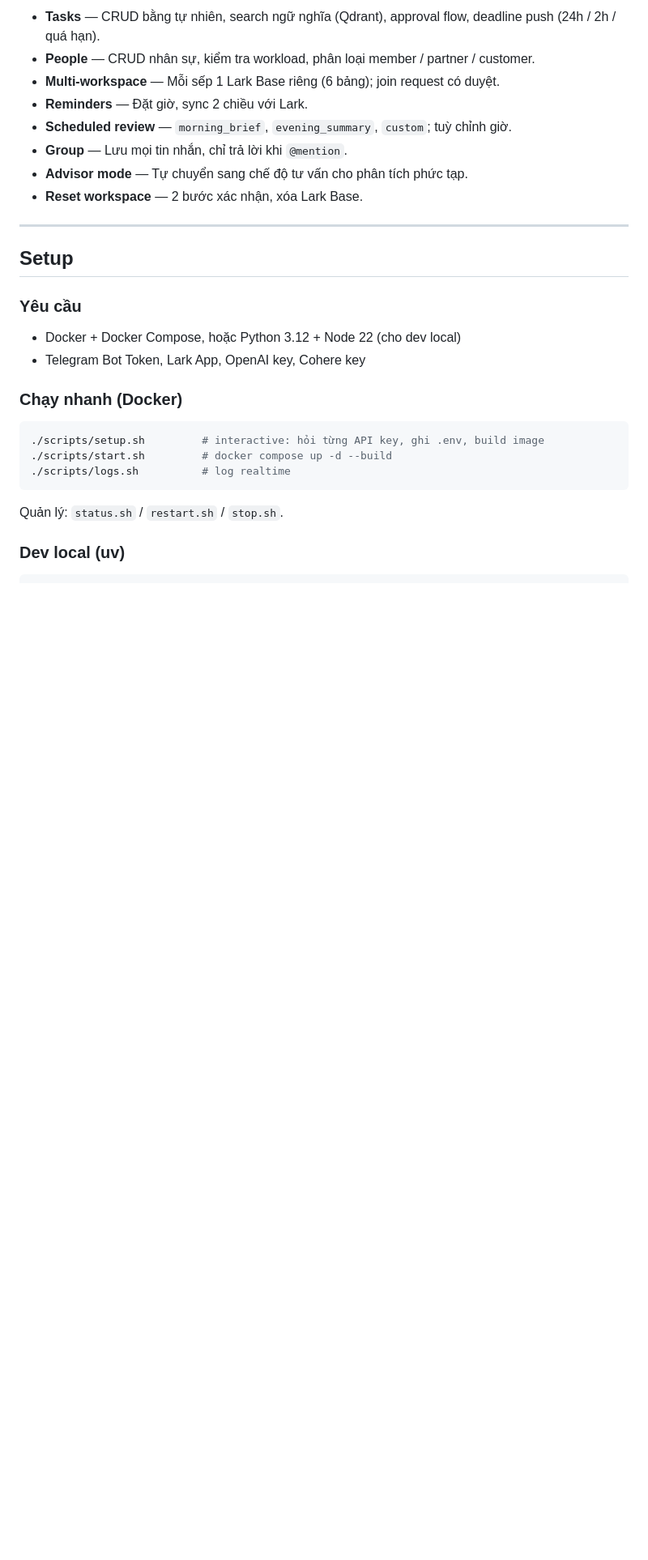
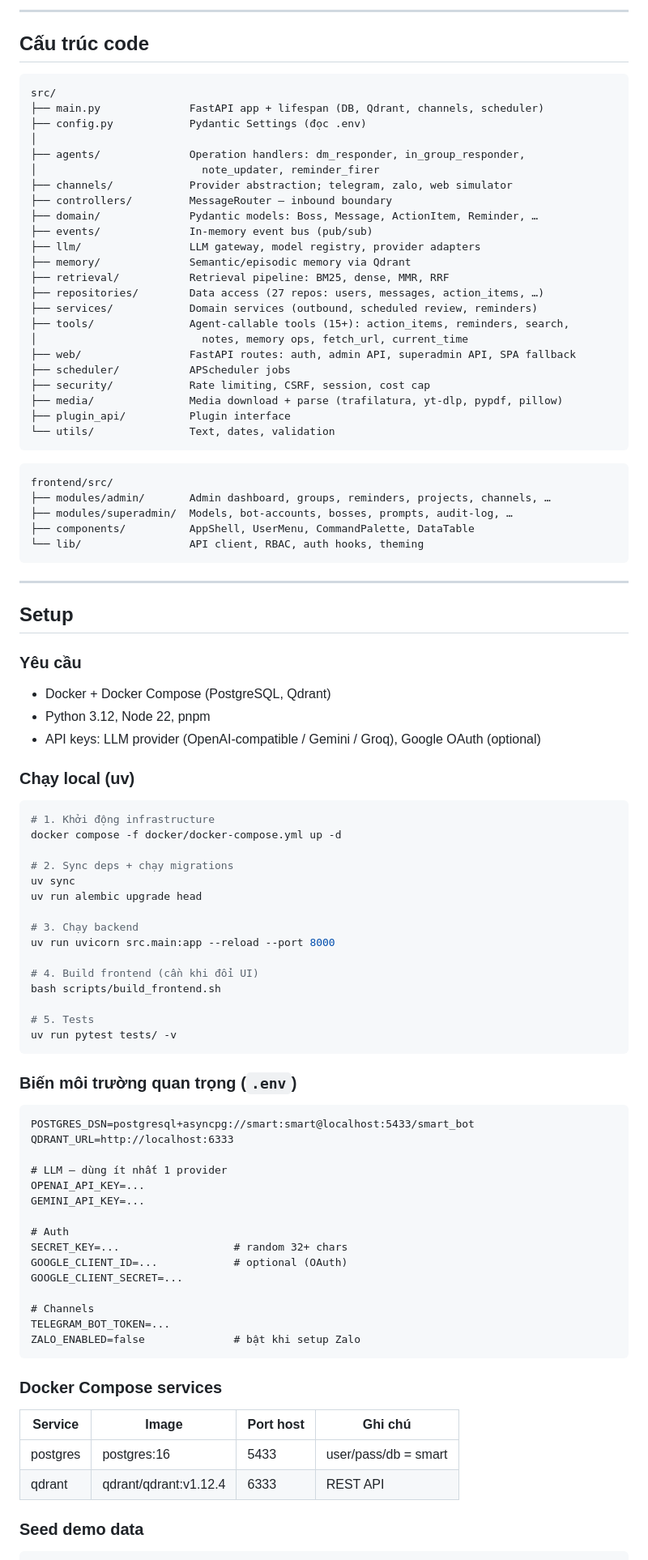
Before and after one commit to tranvuongquocdat/SMART_bot, a Markdown page: README.md, the part around one of its changes. Shown at 81% size. GitHub-like rendering; blank space fills up the shorter version.

````diff
--- a/README.md
+++ b/README.md
@@ -19,12 +58,41 @@ Multi-workspace: một người có thể là sếp công ty A và đối tác c
 
-- **Tasks** — CRUD bằng tự nhiên, search ngữ nghĩa (Qdrant), approval flow, deadline push (24h / 2h / quá hạn).
-- **People** — CRUD nhân sự, kiểm tra workload, phân loại member / partner / customer.
-- **Multi-workspace** — Mỗi sếp 1 Lark Base riêng (6 bảng); join request có duyệt.
-- **Reminders** — Đặt giờ, sync 2 chiều với Lark.
-- **Scheduled review** — `morning_brief`, `evening_summary`, `custom`; tuỳ chỉnh giờ.
-- **Group** — Lưu mọi tin nhắn, chỉ trả lời khi `@mention`.
-- **Advisor mode** — Tự chuyển sang chế độ tư vấn cho phân tích phức tạp.
-- **Reset workspace** — 2 bước xác nhận, xóa Lark Base.
+---
+
+## Cấu trúc code
+
+```
+src/
+├── main.py              FastAPI app + lifespan (DB, Qdrant, channels, scheduler)
+├── config.py            Pydantic Settings (đọc .env)
+│
+├── agents/              Operation handlers: dm_responder, in_group_responder,
+│                          note_updater, reminder_firer
+├── channels/            Provider abstraction; telegram, zalo, web simulator
+├── controllers/         MessageRouter — inbound boundary
+├── domain/              Pydantic models: Boss, Message, ActionItem, Reminder, …
+├── events/              In-memory event bus (pub/sub)
+├── llm/                 LLM gateway, model registry, provider adapters
+├── memory/              Semantic/episodic memory via Qdrant
+├── retrieval/           Retrieval pipeline: BM25, dense, MMR, RRF
+├── repositories/        Data access (27 repos: users, messages, action_items, …)
+├── services/            Domain services (outbound, scheduled review, reminders)
+├── tools/               Agent-callable tools (15+): action_items, reminders, search,
+│                          notes, memory ops, fetch_url, current_time
+├── web/                 FastAPI routes: auth, admin API, superadmin API, SPA fallback
+├── scheduler/           APScheduler jobs
+├── security/            Rate limiting, CSRF, session, cost cap
+├── media/               Media download + parse (trafilatura, yt-dlp, pypdf, pillow)
+├── plugin_api/          Plugin interface
+└── utils/               Text, dates, validation
+```
+
+```
+frontend/src/
+├── modules/admin/       Admin dashboard, groups, reminders, projects, channels, …
+├── modules/superadmin/  Models, bot-accounts, bosses, prompts, audit-log, …
+├── components/          AppShell, UserMenu, CommandPalette, DataTable
+└── lib/                 API client, RBAC, auth hooks, theming
+```
 
 ---
 
@@ -32,19 +100,57 @@ Multi-workspace: một người có thể là sếp công ty A và đối tác c
 
 ### Yêu cầu
 
-- Docker + Docker Compose, hoặc Python 3.12 + Node 22 (cho dev local)
-- Telegram Bot Token, Lark App, OpenAI key, Cohere key
+- Docker + Docker Compose (PostgreSQL, Qdrant)
+- Python 3.12, Node 22, pnpm
+- API keys: LLM provider (OpenAI-compatible / Gemini / Groq), Google OAuth (optional)
 
-### Chạy nhanh (Docker)
+### Chạy local (uv)
 
 ```bash
-./scripts/setup.sh         # interactive: hỏi từng API key, ghi .env, build image
-./scripts/start.sh         # docker compose up -d --build
-./scripts/logs.sh          # log realtime
+# 1. Khởi động infrastructure
+docker compose -f docker/docker-compose.yml up -d
+
+# 2. Sync deps + chạy migrations
+uv sync
+uv run alembic upgrade head
+
+# 3. Chạy backend
+uv run uvicorn src.main:app --reload --port 8000
+
+# 4. Build frontend (cần khi đổi UI)
+bash scripts/build_frontend.sh
+
+# 5. Tests
+uv run pytest tests/ -v
 ```
 
-Quản lý: `status.sh` / `restart.sh` / `stop.sh`.
+### Biến môi trường quan trọng (`.env`)
 
-### Dev local (uv)
+```
+POSTGRES_DSN=postgresql+asyncpg://smart:smart@localhost:5433/smart_bot
+QDRANT_URL=http://localhost:6333
+
+# LLM — dùng ít nhất 1 provider
+OPENAI_API_KEY=...
+GEMINI_API_KEY=...
+
+# Auth
+SECRET_KEY=...                  # random 32+ chars
+GOOGLE_CLIENT_ID=...            # optional (OAuth)
+GOOGLE_CLIENT_SECRET=...
+
+# Channels
+TELEGRAM_BOT_TOKEN=...
+ZALO_ENABLED=false              # bật khi setup Zalo
+```
+
+### Docker Compose services
+
+| Service | Image | Port host | Ghi chú |
+|---------|-------|-----------|---------|
+| postgres | postgres:16 | 5433 | user/pass/db = smart |
+| qdrant | qdrant/qdrant:v1.12.4 | 6333 | REST API |
+
+### Seed demo data
 
 ```bash
````
Also changed, not shown: other parts of README.md (+61 -115 lines).
